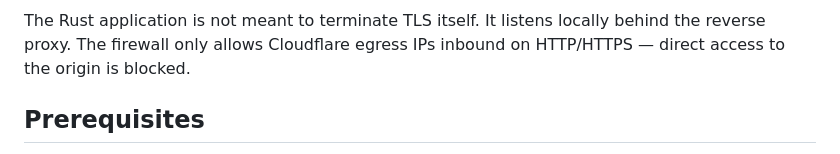
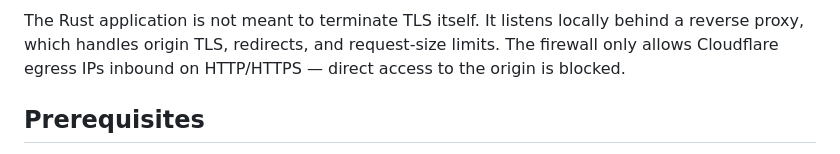
Before and after one commit to ttauveron/psst-rs, a Markdown page: README.md, the part around one of its changes. Drawn GitHub-style.

Commit message:
docs: generalize reverse proxy docs

````diff
--- a/README.md
+++ b/README.md
@@ -75,7 +75,7 @@ flowchart TD
     Routes -.->|"token verify · HTTPS outbound"| TurnstileAPI
 ```
 
-The Rust application is not meant to terminate TLS itself. It listens locally behind the reverse proxy. The firewall only allows Cloudflare egress IPs inbound on HTTP/HTTPS — direct access to the origin is blocked.
+The Rust application is not meant to terminate TLS itself. It listens locally behind a reverse proxy, which handles origin TLS, redirects, and request-size limits. The firewall only allows Cloudflare egress IPs inbound on HTTP/HTTPS — direct access to the origin is blocked.
 
 ## Prerequisites
 
````
Also changed, not shown: other parts of README.md (+4 -4 lines).
